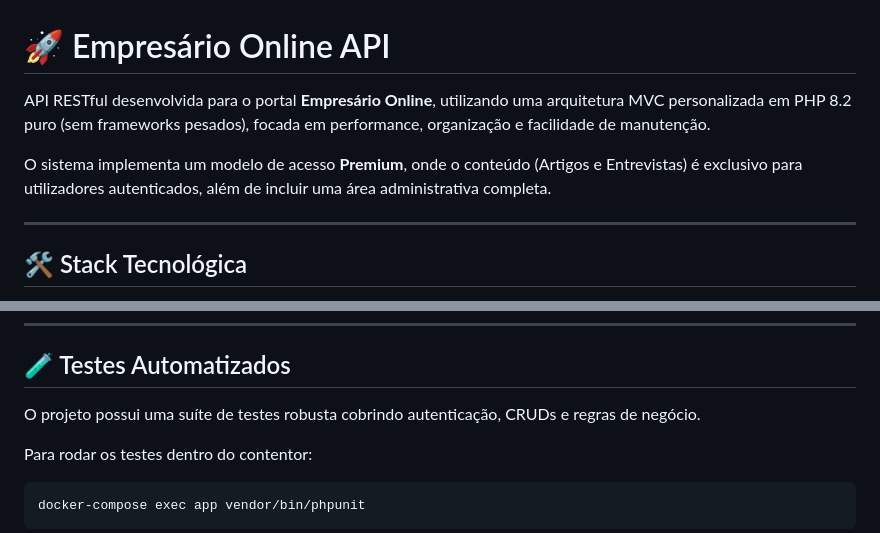
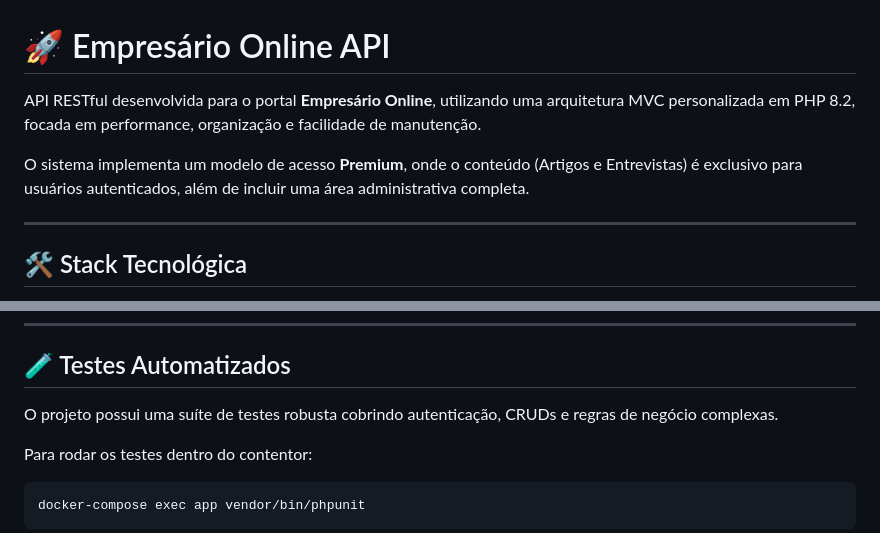
Before and after one commit to adomoraes/empresario-online, a Markdown page: README.md, 2 parts joined by grey strips. GitHub-like rendering.

```diff
--- a/README.md
+++ b/README.md
@@ -1,8 +1,8 @@
 # 🚀 Empresário Online API
 
-API RESTful desenvolvida para o portal **Empresário Online**, utilizando uma arquitetura MVC personalizada em PHP 8.2 puro (sem frameworks pesados), focada em performance, organização e facilidade de manutenção.
+API RESTful desenvolvida para o portal **Empresário Online**, utilizando uma arquitetura MVC personalizada em PHP 8.2, focada em performance, organização e facilidade de manutenção.
 
-O sistema implementa um modelo de acesso **Premium**, onde o conteúdo (Artigos e Entrevistas) é exclusivo para utilizadores autenticados, além de incluir uma área administrativa completa.
+O sistema implementa um modelo de acesso **Premium**, onde o conteúdo (Artigos e Entrevistas) é exclusivo para usuários autenticados, além de incluir uma área administrativa completa.
 
 ---
 
@@ -92,7 +97,7 @@ A documentação interativa é gerada automaticamente via anotações (Attribute
 
 ## 🧪 Testes Automatizados
 
-O projeto possui uma suíte de testes robusta cobrindo autenticação, CRUDs e regras de negócio.
+O projeto possui uma suíte de testes robusta cobrindo autenticação, CRUDs e regras de negócio complexas.
 
 Para rodar os testes dentro do contentor:
 
```
Also changed, not shown: other parts of README.md (+33 -28 lines).
